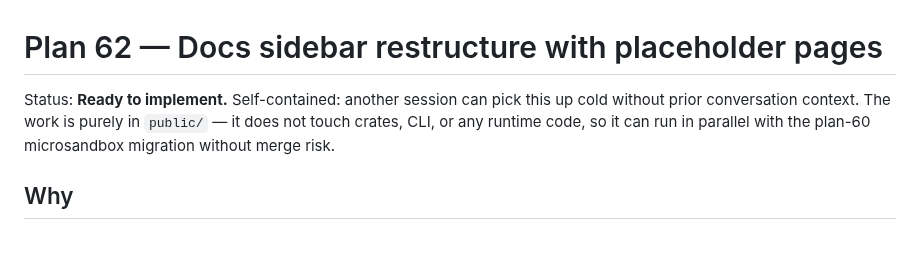
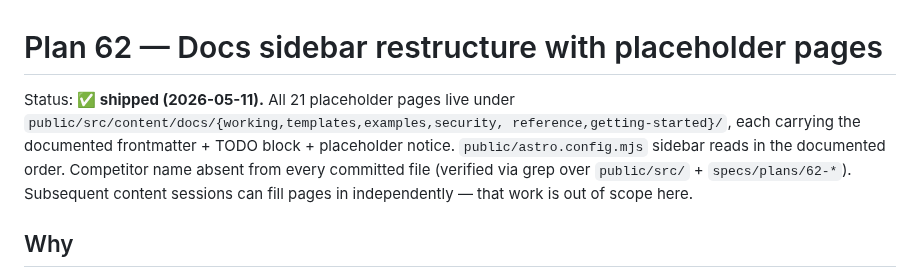
Before and after one commit to auser/mvm, a Markdown page: specs/plans/62-docs-sidebar-restructure.md, the part around the change. Rendered like a GitHub page; blank space fills up the shorter version.

Commit message:
docs(plan-62): mark shipped — sidebar restructure + 21 stubs already landed
Plan 62 turned out to be fully landed by a previous session: all 21
placeholder pages exist with the documented frontmatter + TODO blocks
+ placeholder notice; `public/astro.config.mjs` sidebar reads in the
documented order; competitor name is absent from every committed
file under `public/src/` (verified via grep).

This commit just updates the plan's status header so the campaign-
status sweep reflects reality. No code changes.

Co-Authored-By: Claude Opus 4.7 (1M context) <noreply@anthropic.com>

```diff
--- a/specs/plans/62-docs-sidebar-restructure.md
+++ b/specs/plans/62-docs-sidebar-restructure.md
@@ -1,10 +1,13 @@
 # Plan 62 — Docs sidebar restructure with placeholder pages
 
-Status: **Ready to implement.** Self-contained: another session can pick
-this up cold without prior conversation context. The work is purely in
-`public/` — it does not touch crates, CLI, or any runtime code, so it
-can run in parallel with the plan-60 microsandbox migration without
-merge risk.
+Status: **✅ shipped (2026-05-11).** All 21 placeholder pages live
+under `public/src/content/docs/{working,templates,examples,security,
+reference,getting-started}/`, each carrying the documented
+frontmatter + TODO block + placeholder notice. `public/astro.config.mjs`
+sidebar reads in the documented order. Competitor name absent from
+every committed file (verified via grep over `public/src/` +
+`specs/plans/62-*`). Subsequent content sessions can fill pages in
+independently — that work is out of scope here.
 
 ## Why
 
```
